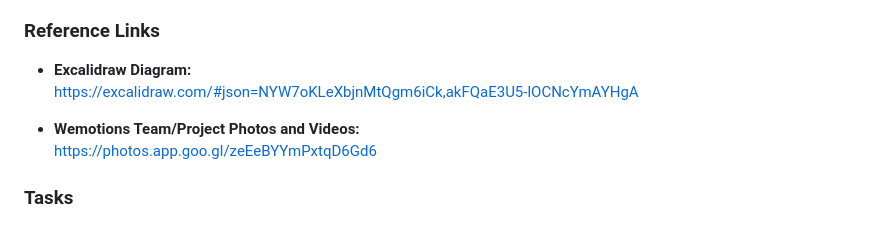
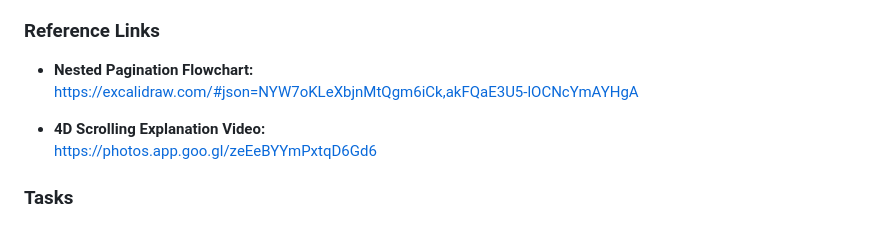
Before and after one commit to arunn03/wemotions-mobile-hiring, a Markdown page: README.md, the part around the change. GitHub-like rendering.

```diff
--- a/README.md
+++ b/README.md
@@ -19,10 +19,10 @@ Enhance the Wemotions mobile app by implementing a dynamic 4D scrolling experien
 
 ### Reference Links
 
-- **Excalidraw Diagram:**
+- **Nested Pagination Flowchart:**
   [https://excalidraw.com/#json=NYW7oKLeXbjnMtQgm6iCk,akFQaE3U5-lOCNcYmAYHgA](https://excalidraw.com/#json=NYW7oKLeXbjnMtQgm6iCk,akFQaE3U5-lOCNcYmAYHgA)
 
-- **Wemotions Team/Project Photos and Videos:**
+- **4D Scrolling Explanation Video:**
   [https://photos.app.goo.gl/zeEeBYYmPxtqD6Gd6](https://photos.app.goo.gl/zeEeBYYmPxtqD6Gd6)
 
 
```
